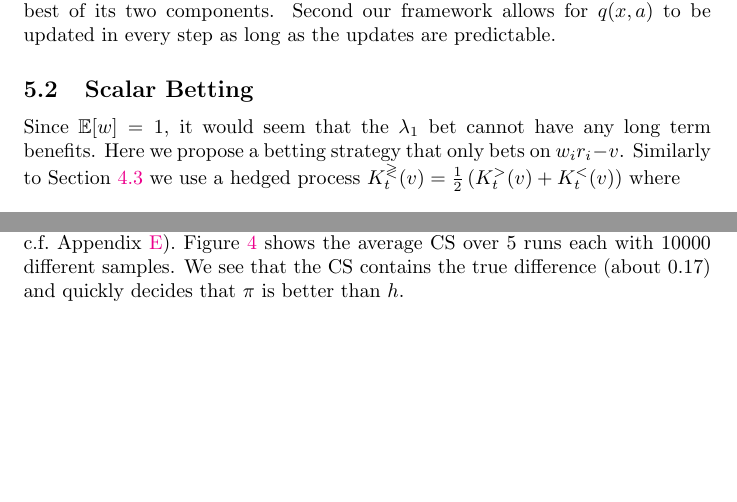
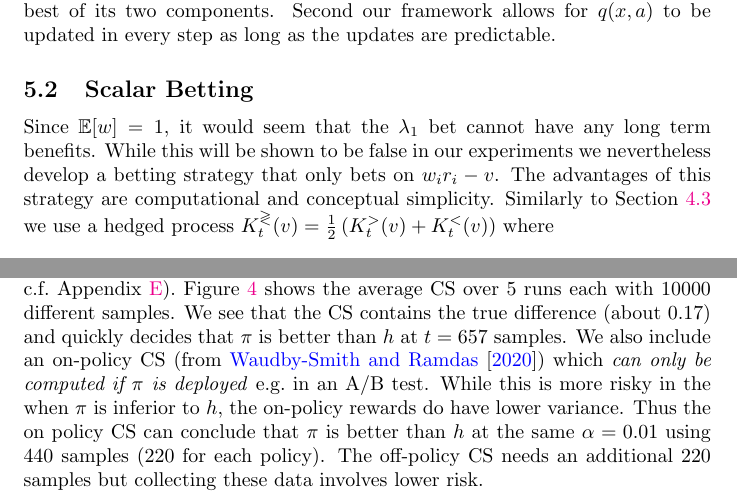
Before and after one commit to n17s/off-policy-confidence-sequences, a LaTeX paper (main.tex, which reads opecs.tex): two parts of pages 11 and 16 of 27, joined at a grey line, cut so that both start at the same text, the shorter picture padded with empty space. Compiled offline with pdfLaTeX.

Commit message:
main text done

```diff
--- a/opecs.tex
+++ b/opecs.tex
@@ -611,8 +611,11 @@ Second our framework allows for $q(x,a)$ to be updated in every step as long as
 \subsection{Scalar Betting}
 \label{sec:scalar}
 Since $\E[w]=1$, it would seem that the $\lambda_1$ bet cannot have any long
-term benefits. Here we propose a betting strategy that only
-bets on $w_i r_i -v$.  Similarly to Section~\ref{sec:hedged} we use a hedged
+term benefits. While this will be shown to be false
+in our experiments we nevertheless develop a betting strategy that only
+bets on $w_i r_i -v$. The advantages of this strategy are computational
+and conceptual simplicity.
+Similarly to Section~\ref{sec:hedged} we use a hedged
 process $K_t^{\gtrless}(v)=\frac{1}{2}\left(K_t^{>}(v)+K_t^{<}(v)\right)$ where
 \begin{align*}
 K_t^{>}(v)&=\prod_{i=1} \left(1+\lambda_{2,i}^{>} (w_i r_i -v)\right),\\
@@ -850,7 +853,17 @@ c.f.\ Appendix~\ref{app:gd}).
 Figure~\ref{fig:gd} shows the average CS over 5 runs
 each with 10000 different samples. We see that the
 CS contains the true difference (about 0.17) and quickly
-decides that $\pi$ is better than $h$.
+decides that $\pi$ is better than $h$ at $t=657$ samples.
+We also include an on-policy CS (from \cite{waudby-smith_variance-adaptive_2020}) which
+\emph{can only be computed if $\pi$ is deployed}
+e.g.\ in an A/B test. While this is more risky in the
+when $\pi$ is inferior to $h$, the on-policy rewards
+do have lower variance. Thus the on policy CS can
+conclude that $\pi$ is better than $h$ at the
+same $\alpha=0.01$ using 440 samples
+(220 for each policy). The off-policy CS needs an
+additional 220 samples but collecting these data
+involves lower risk.
 
 
 \section{Conclusions}
```
Also changed, not shown: gd2.pdf (added), opecs.tex (2 more changed lines).
